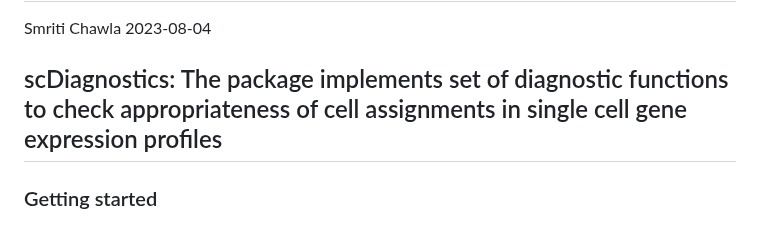
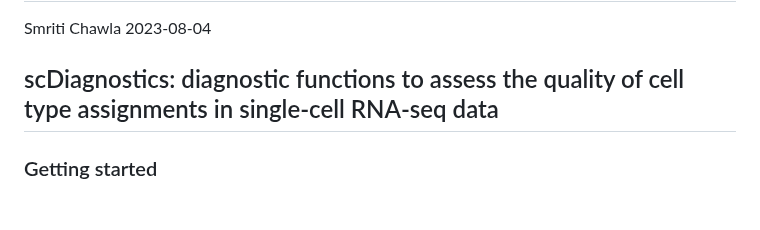
Before and after one commit to ccb-hms/scDiagnostics, a Markdown page: README.md, the part around the change. Rendered like a GitHub page.

```diff
--- a/README.md
+++ b/README.md
@@ -4,9 +4,7 @@ Smriti Chawla
 2023-08-04
 
 <h2>
-scDiagnostics: The package implements set of diagnostic functions to
-check appropriateness of cell assignments in single cell gene expression
-profiles
+scDiagnostics: diagnostic functions to assess the quality of cell type assignments in single-cell RNA-seq data
 </h2>
 <h3>
 Getting started
```
